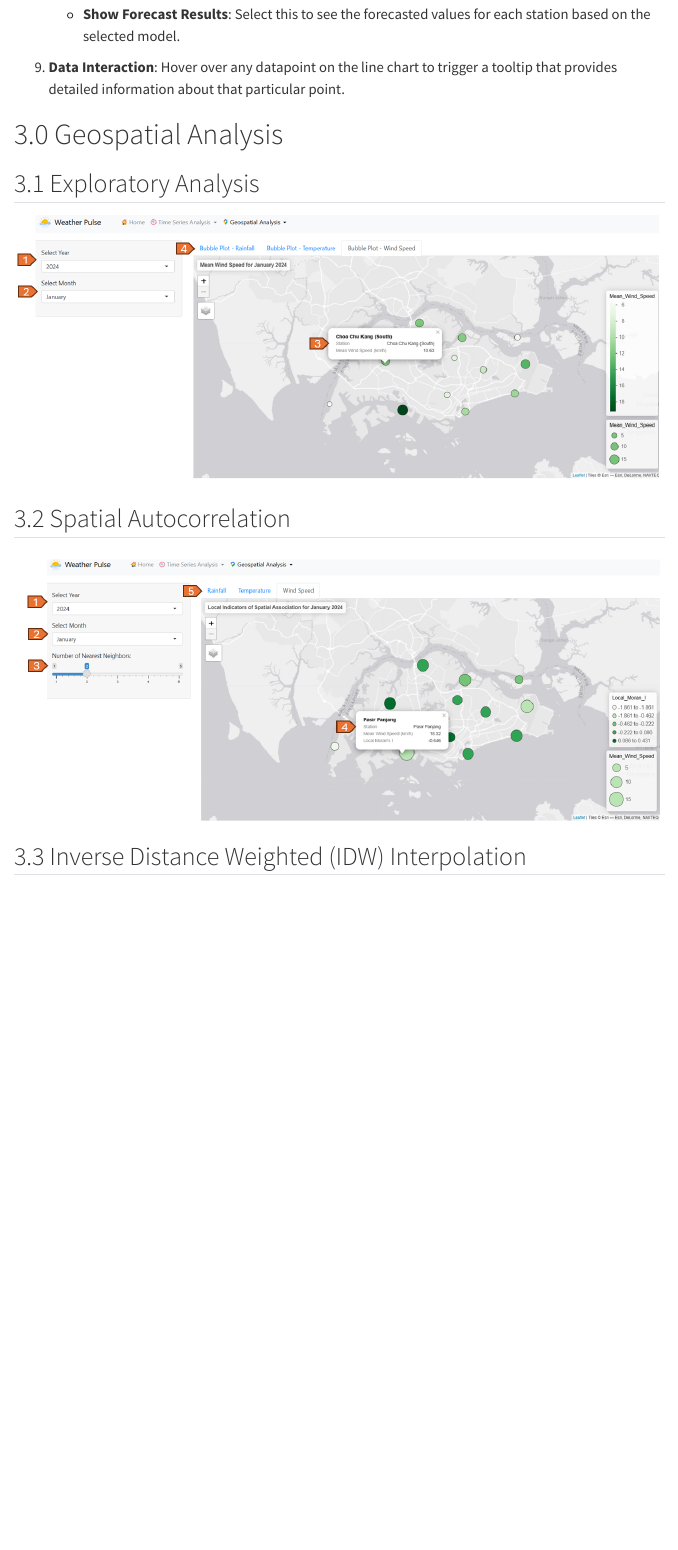
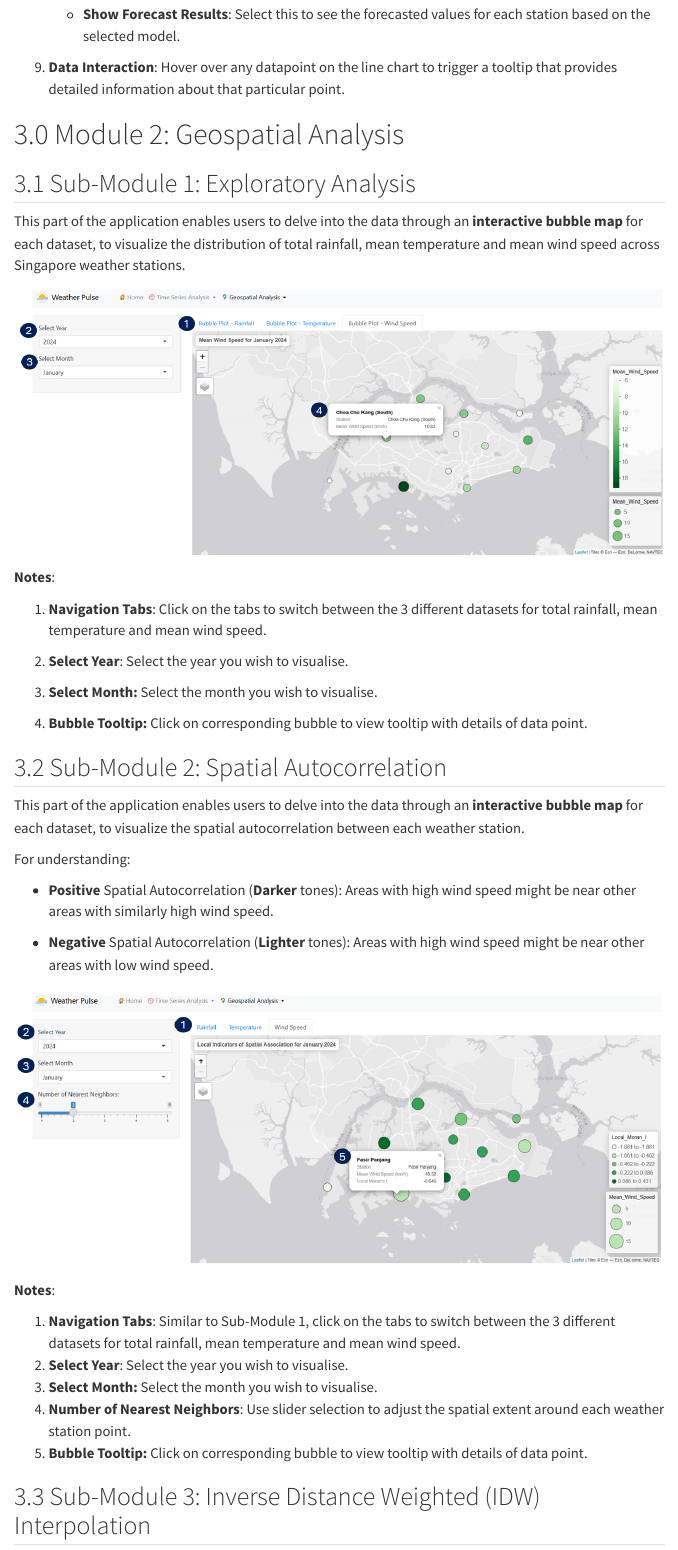
Before and after one commit to sherylanntys/ISSS608-Project, a Quarto document (Project Modules/User_Guide.qmd): the page in a window 1100 px wide, from 9350 px down. Rendered offline with R 4.5, knitr and Pandoc in place of Quarto, with nearby package versions; menus at the side of the page are left out.

Commit message:
Commit changes to user guide

```diff
--- a/Project Modules/User_Guide.qmd
+++ b/Project Modules/User_Guide.qmd
@@ -303,14 +303,44 @@ The Forecast Model Comparison feature in our Shiny application enables users to
     -   **Show Forecast Results**: Select this to see the forecasted values for each station based on the selected model.
 9.  **Data Interaction**: Hover over any datapoint on the line chart to trigger a tooltip that provides detailed information about that particular point.
 
-# 3.0 Geospatial Analysis
+# 3.0 Module 2: Geospatial Analysis
 
-## 3.1 Exploratory Analysis
+## 3.1 Sub-Module 1: Exploratory Analysis
+
+This part of the application enables users to delve into the data through an **interactive bubble map** for each dataset, to visualize the distribution of total rainfall, mean temperature and mean wind speed across Singapore weather stations.
 
 ![](/images/bubbleplot.png)
 
-## 3.2 Spatial Autocorrelation
+**Notes**:
+
+1.  **Navigation Tabs**: Click on the tabs to switch between the 3 different datasets for total rainfall, mean temperature and mean wind speed.
+
+2.  **Select Year**: Select the year you wish to visualise.
+
+3.  **Select Month:** Select the month you wish to visualise.
+
+4.  **Bubble Tooltip:** Click on corresponding bubble to view tooltip with details of data point.
+
+## 3.2 Sub-Module 2: Spatial Autocorrelation
+
+This part of the application enables users to delve into the data through an **interactive bubble map** for each dataset, to visualize the spatial autocorrelation between each weather station.
+
+For understanding:
+
+-   **Positive** Spatial Autocorrelation (**Darker** tones): Areas with high wind speed might be near other areas with similarly high wind speed.
+
+<!-- -->
+
+-   **Negative** Spatial Autocorrelation (**Lighter** tones): Areas with high wind speed might be near other areas with low wind speed.
 
 ![](/images/localmorani.png)
 
-## 3.3 Inverse Distance Weighted (IDW) Interpolation
+**Notes**:
+
+1.  **Navigation Tabs**: Similar to Sub-Module 1, click on the tabs to switch between the 3 different datasets for total rainfall, mean temperature and mean wind speed.
+2.  **Select Year**: Select the year you wish to visualise.
+3.  **Select Month:** Select the month you wish to visualise.
+4.  **Number of Nearest Neighbors**: Use slider selection to adjust the spatial extent around each weather station point.
+5.  **Bubble Tooltip:** Click on corresponding bubble to view tooltip with details of data point.
+
+## 3.3 Sub-Module 3: Inverse Distance Weighted (IDW) Interpolation
```
Also changed, not shown: .quarto/idx/about.qmd.json, .quarto/idx/index.qmd.json, images/IDW.png (added), images/bubbleplot.png, images/localmorani.png, Project Modules/User_Guide.qmd (15 more changed lines), 11 other files.
